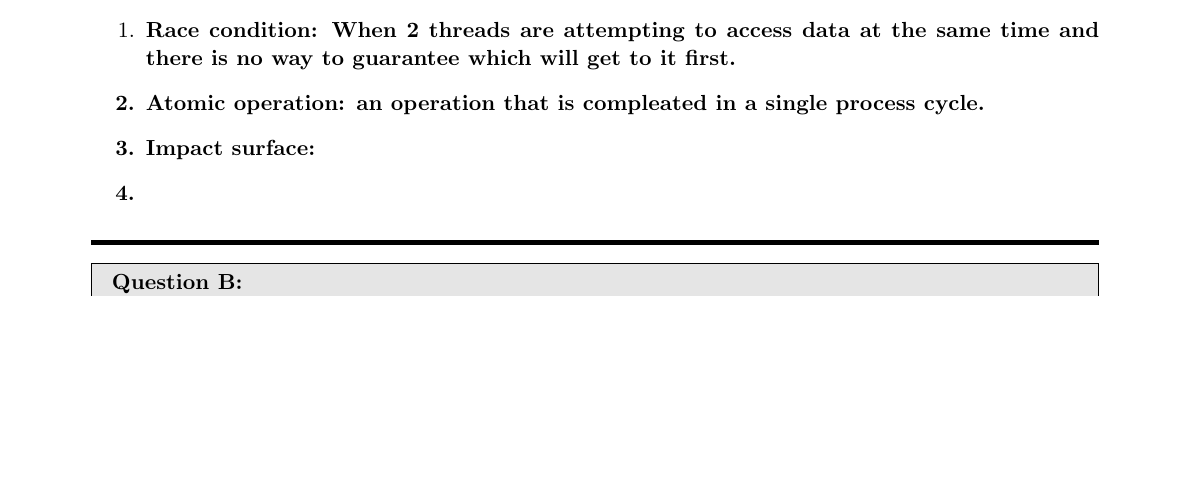
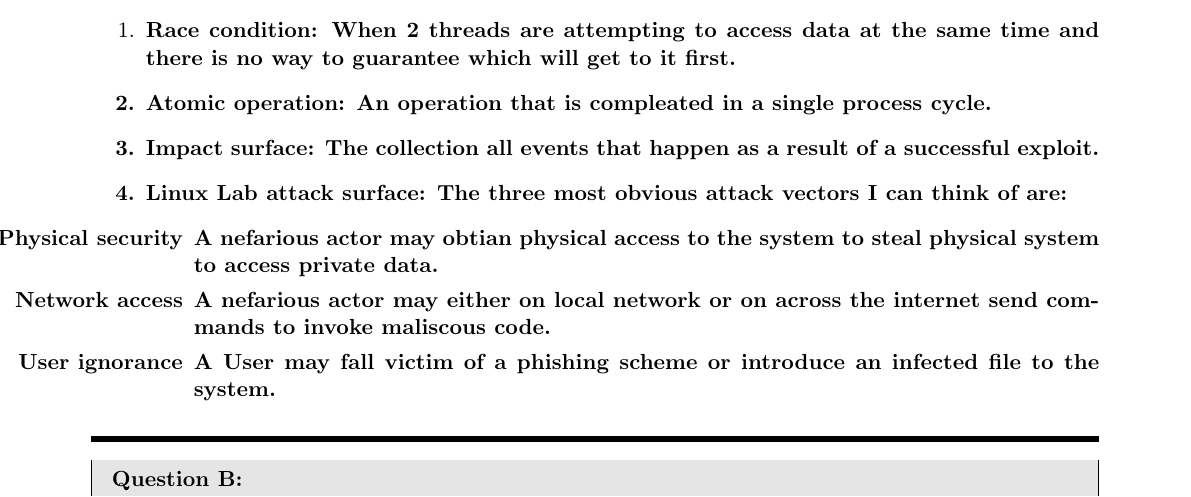
Before and after one commit to meechew/CS491, a LaTeX document (CS491_CBunt_HW3.tex): part of page 1 of 2, cut so that both start at the same text, the shorter picture padded with empty space. Compiled offline with pdfLaTeX.

Commit message:
needs code imput

```diff
--- a/CS491_CBunt_HW3.tex
+++ b/CS491_CBunt_HW3.tex
@@ -96,11 +96,19 @@
    \item
      \bf{Race condition}: When 2 threads are attempting to access data at the same time and there is no way to guarantee which will get to it first.
    \item
-     \bf{Atomic operation}: an operation that is compleated in a single process cycle.
+     \bf{Atomic operation}: An operation that is compleated in a single process cycle.
    \item
-     \bf{Impact surface}:
+     \bf{Impact surface}: The collection all events that happen as a result of a successful exploit.
    \item
-
+     \bf{Linux Lab attack surface}: The three most obvious attack vectors I can think of are:
+     \begin{itemize}
+     \item[Physical security]
+       A nefarious actor may obtian physical access to the system to steal physical system to access private data.
+     \item[Network access]
+       A nefarious actor may either on local network or on across the internet send commands to invoke maliscous code.
+     \item[User ignorance]
+       A User may fall victim of a phishing scheme or introduce an infected file to the system.
+     \end{itemize}
    \end{enumerate}
  \end{response}
  \noindent\rule{7in}{2.8pt}
```
